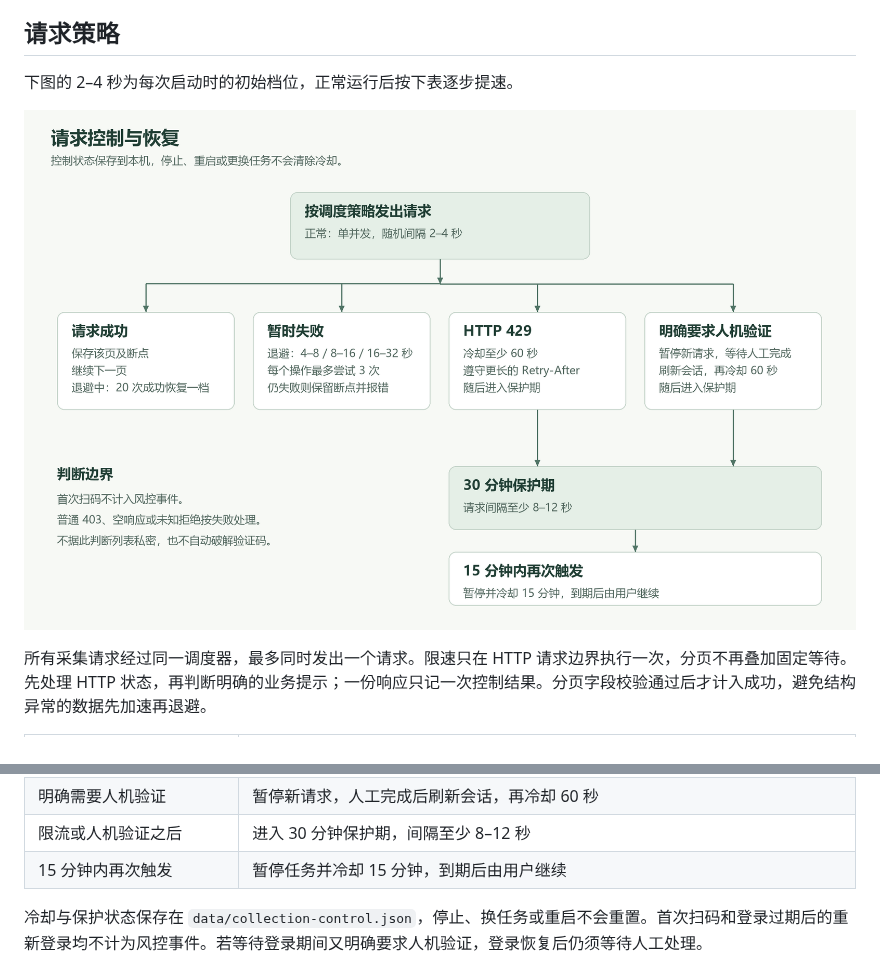
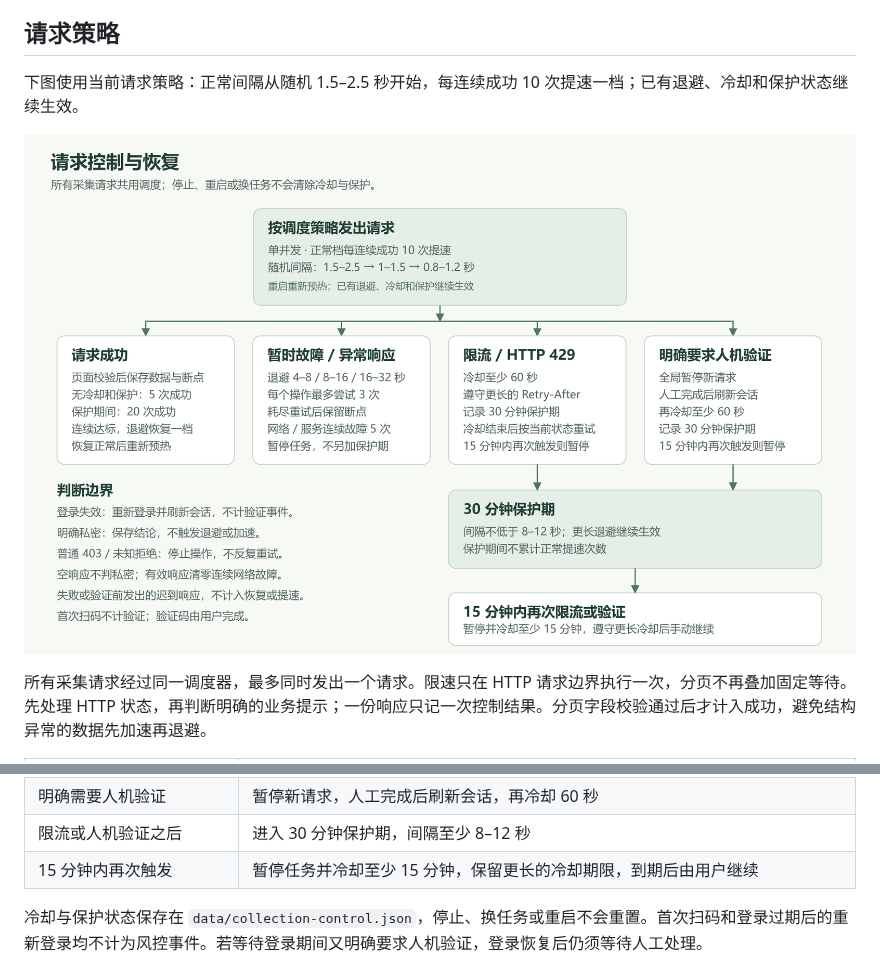
Before and after one commit to GWQLike/DouYin-Comments-Tool, a Markdown page: docs/architecture.md, 2 parts joined by grey strips. Drawn GitHub-style; pictures changed too: docs/images/request-policy.png.

Commit message:
更新请求策略图与退避恢复说明
将正常请求间隔更新为 1.5–2.5、1–1.5、0.8–1.2 秒，明确每连续成功 10 次提速。
区分普通退避与保护期恢复条件，补充连续网络故障暂停、重试上限及断点保留规则。
补充登录失效、私密列表、限流和人工验证的处理，以及重复触发时的冷却期限。
同步请求策略图和架构文档中的说明。

```diff
--- a/docs/architecture.md
+++ b/docs/architecture.md
@@ -33,7 +33,7 @@
 
 ## 请求策略
 
-下图的 2–4 秒为每次启动时的初始档位，正常运行后按下表逐步提速。
+下图使用当前请求策略：正常间隔从随机 1.5–2.5 秒开始，每连续成功 10 次提速一档；已有退避、冷却和保护状态继续生效。
 
 ![请求失败、限流及人工验证时的处理流程](images/request-policy.png)
 
@@ -52,7 +52,7 @@
 | HTTP 429 或明确限流提示 | 至少冷却 60 秒，遵守更长的 `Retry-After` |
 | 明确需要人机验证 | 暂停新请求，人工完成后刷新会话，再冷却 60 秒 |
 | 限流或人机验证之后 | 进入 30 分钟保护期，间隔至少 8–12 秒 |
-| 15 分钟内再次触发 | 暂停任务并冷却 15 分钟，到期后由用户继续 |
+| 15 分钟内再次触发 | 暂停任务并冷却至少 15 分钟，保留更长的冷却期限，到期后由用户继续 |
 
 冷却与保护状态保存在 `data/collection-control.json`，停止、换任务或重启不会重置。首次扫码和登录过期后的重新登录均不计为风控事件。若等待登录期间又明确要求人机验证，登录恢复后仍须等待人工处理。
 
```
Also changed, not shown: 1 other file.
